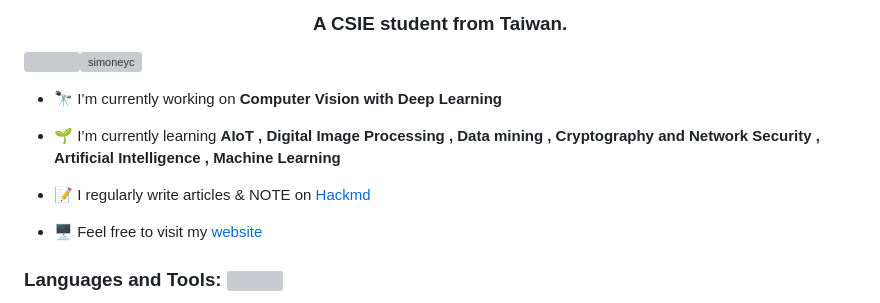
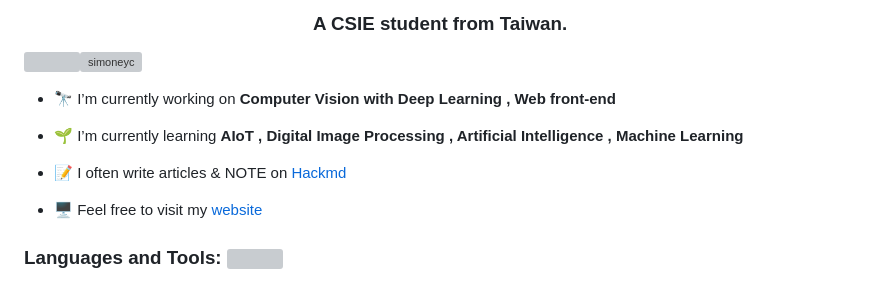
Before and after one commit to simoneyc/simoneyc, a Markdown page: README.md, the part around the change. GitHub-like rendering; grey boxes are pictures that could not be loaded.

```diff
--- a/README.md
+++ b/README.md
@@ -23,11 +23,11 @@ Here are some ideas to get you started:
 <h3 align="center">A CSIE student from Taiwan.</h3>
 <p align="left"> <img align="right" src="https://media.giphy.com/media/v1.Y2lkPTc5MGI3NjExMTdweXd4c2loazF2ZjkweXU1YjJ0M2I0djJ3bHl4Z3gzMXBoOW80byZlcD12MV9pbnRlcm5hbF9naWZfYnlfaWQmY3Q9cw/cL117RnDXqzQmyI5Be/giphy.gif" width="200"/><img src="https://komarev.com/ghpvc/?username=simoneyc&label=Profile%20views&color=0e75b6&style=flat" alt="simoneyc" /> </p>
 
-- 🔭 I’m currently working on **Computer Vision with Deep Learning**
+- 🔭 I’m currently working on **Computer Vision with Deep Learning , Web front-end**
 
-- 🌱 I’m currently learning **AIoT , Digital Image Processing , Data mining , Cryptography and Network Security , Artificial Intelligence , Machine Learning**
+- 🌱 I’m currently learning **AIoT , Digital Image Processing , Artificial Intelligence , Machine Learning**
 
-- 📝 I regularly write articles & NOTE on [Hackmd](https://hackmd.io/@simoneYC)
+- 📝 I often write articles & NOTE on [Hackmd](https://hackmd.io/@simoneYC)
 - 🖥 Feel free to visit my [website](https://simoneyc.github.io/simoneyc)
 
 <h3 align="left">Languages and Tools:
```
